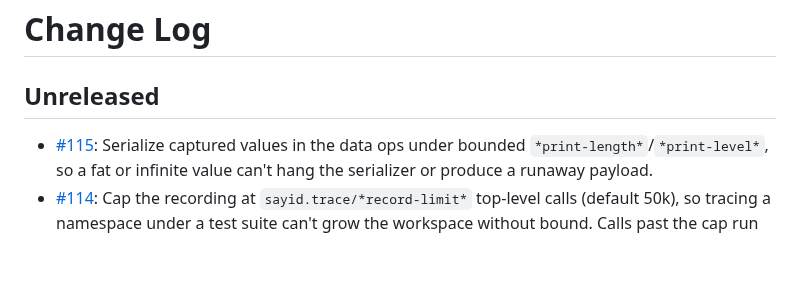
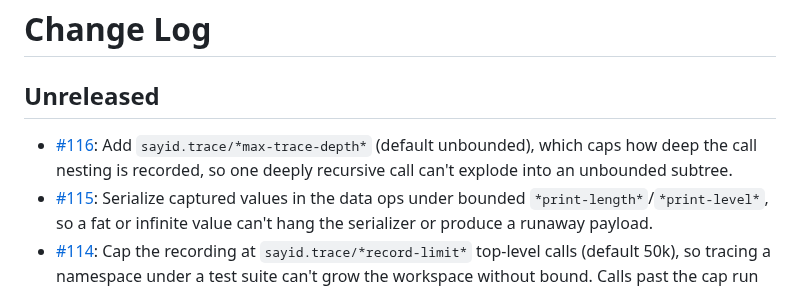
Before and after one commit to clojure-emacs/sayid, a Markdown page: CHANGELOG.md, the part around the change. Rendered like a GitHub page; blank space fills up the shorter version.

Commit message:
Add a changelog entry

```diff
--- a/CHANGELOG.md
+++ b/CHANGELOG.md
@@ -2,6 +2,7 @@
 
 ## Unreleased
 
+* [#116](https://github.com/clojure-emacs/sayid/pull/116): Add `sayid.trace/*max-trace-depth*` (default unbounded), which caps how deep the call nesting is recorded, so one deeply recursive call can't explode into an unbounded subtree.
 * [#115](https://github.com/clojure-emacs/sayid/pull/115): Serialize captured values in the data ops under bounded `*print-length*`/`*print-level*`, so a fat or infinite value can't hang the serializer or produce a runaway payload.
 * [#114](https://github.com/clojure-emacs/sayid/pull/114): Cap the recording at `sayid.trace/*record-limit*` top-level calls (default 50k), so tracing a namespace under a test suite can't grow the workspace without bound. Calls past the cap run untraced and Sayid warns once.
 * [#113](https://github.com/clojure-emacs/sayid/pull/113): Bring back trace management in the traced-functions view (`sayid-show-traced`): `e`/`d`/`r` enable, disable and remove the trace at point, `i`/`o` switch a function to an inner or outer trace.
```
